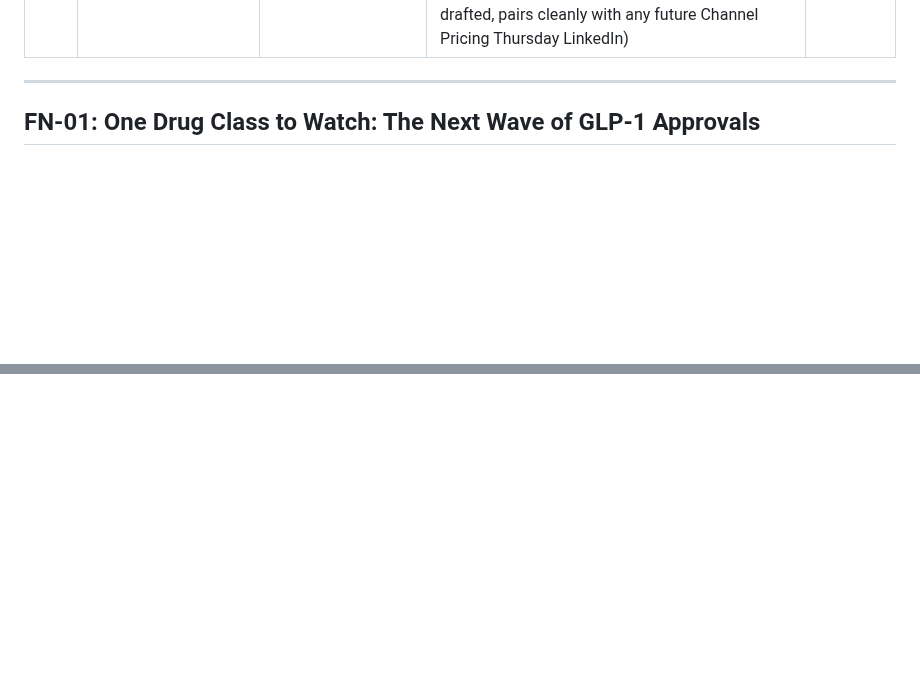
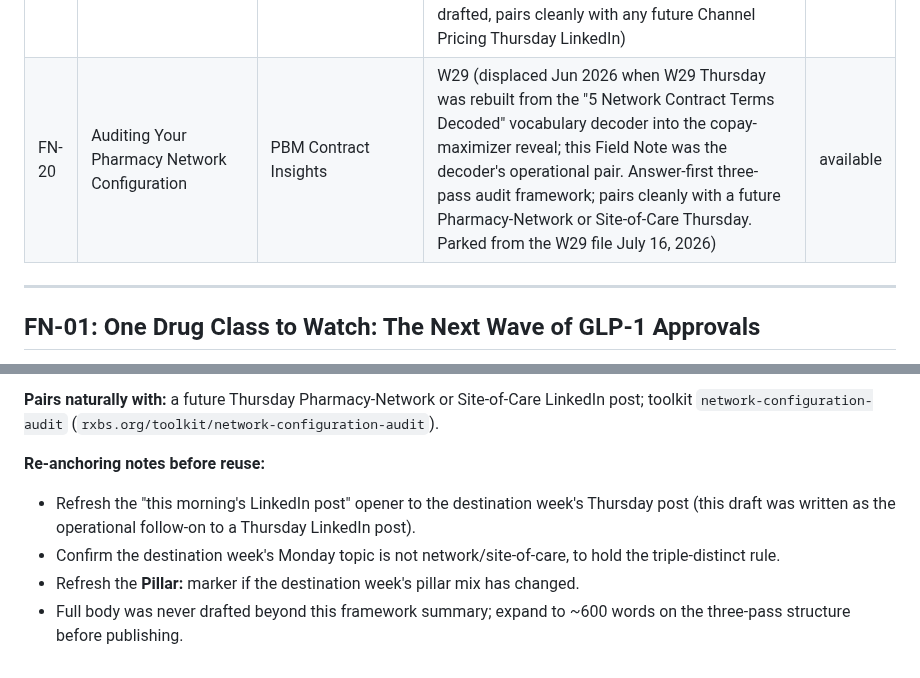
Before and after one commit to crispjb-ui/pbs-content, a Markdown page: field_note_backlog.md, 2 parts joined by grey strips. Rendered like a GitHub page; blank space fills up the shorter version.

```diff
--- a/field_note_backlog.md
+++ b/field_note_backlog.md
@@ -35,6 +35,7 @@ Drafted Substack Field Notes that have been displaced from their original week a
 | FN-17 | Reauthorization Protocols: The Specialty Cost Lever Nobody Discusses | Clinical Pharmacy Perspectives | W34 (displaced May 9, 2026 under Architecture B — Field Note matched Monday Specialty Drug Management deep dive. Field Note retargeted to Mid-Year Performance Guarantee audit pairing with W34 Thursday 5 Mid-Year Performance Guarantee Terms Decoded Ledger Annotated) | available |
 | FN-18 | Data Ownership and Portability: The Clause That Determines Your Exit Options | PBM Contract Insights | W36 (displaced May 9, 2026 under Architecture B — Field Note didn't pair with Thursday Slot B "Same contract language different interpretations" topic. Field Note retargeted to Definition Variance audit pairing with W36 Thursday Three-Contract Photoreal Same/Same/Different) | available |
 | FN-19 | Auditing Your MAC Margin: Three Channels, One PBM | Transparency & Industry Education | W21 (displaced May 21, 2026 when W21 Thursday was rebuilt around Rebate Aggregator decoder — Memorial Day topic-recency vs. W18 Channel Pricing 17K winner DNA + W18/W20/W21 Thursday pricing-mechanic cluster concerns. Strong audit framework, fully drafted, pairs cleanly with any future Channel Pricing Thursday LinkedIn) | available |
+| FN-20 | Auditing Your Pharmacy Network Configuration | PBM Contract Insights | W29 (displaced Jun 2026 when W29 Thursday was rebuilt from the "5 Network Contract Terms Decoded" vocabulary decoder into the copay-maximizer reveal; this Field Note was the decoder's operational pair. Answer-first three-pass audit framework; pairs cleanly with a future Pharmacy-Network or Site-of-Care Thursday. Parked from the W29 file July 16, 2026) | available |
 
 ---
 
@@ -537,0 +557,7 @@ A clean professional digital graphic at 2240 x 1260 pixels with a solid white ba
+**Pairs naturally with:** a future Thursday Pharmacy-Network or Site-of-Care LinkedIn post; toolkit `network-configuration-audit` (`rxbs.org/toolkit/network-configuration-audit`).
+
+**Re-anchoring notes before reuse:**
+- Refresh the "this morning's LinkedIn post" opener to the destination week's Thursday post (this draft was written as the operational follow-on to a Thursday LinkedIn post).
+- Confirm the destination week's Monday topic is not network/site-of-care, to hold the triple-distinct rule.
+- Refresh the **Pillar:** marker if the destination week's pillar mix has changed.
+- Full body was never drafted beyond this framework summary; expand to ~600 words on the three-pass structure before publishing.
```
Also changed, not shown: other parts of field_note_backlog.md (+18 -0 lines), critique_reports/critique_2026-07-16.md (added, +62 -0 lines), newsletters/week_29_rebate_economics.md (+2 -10 lines).
